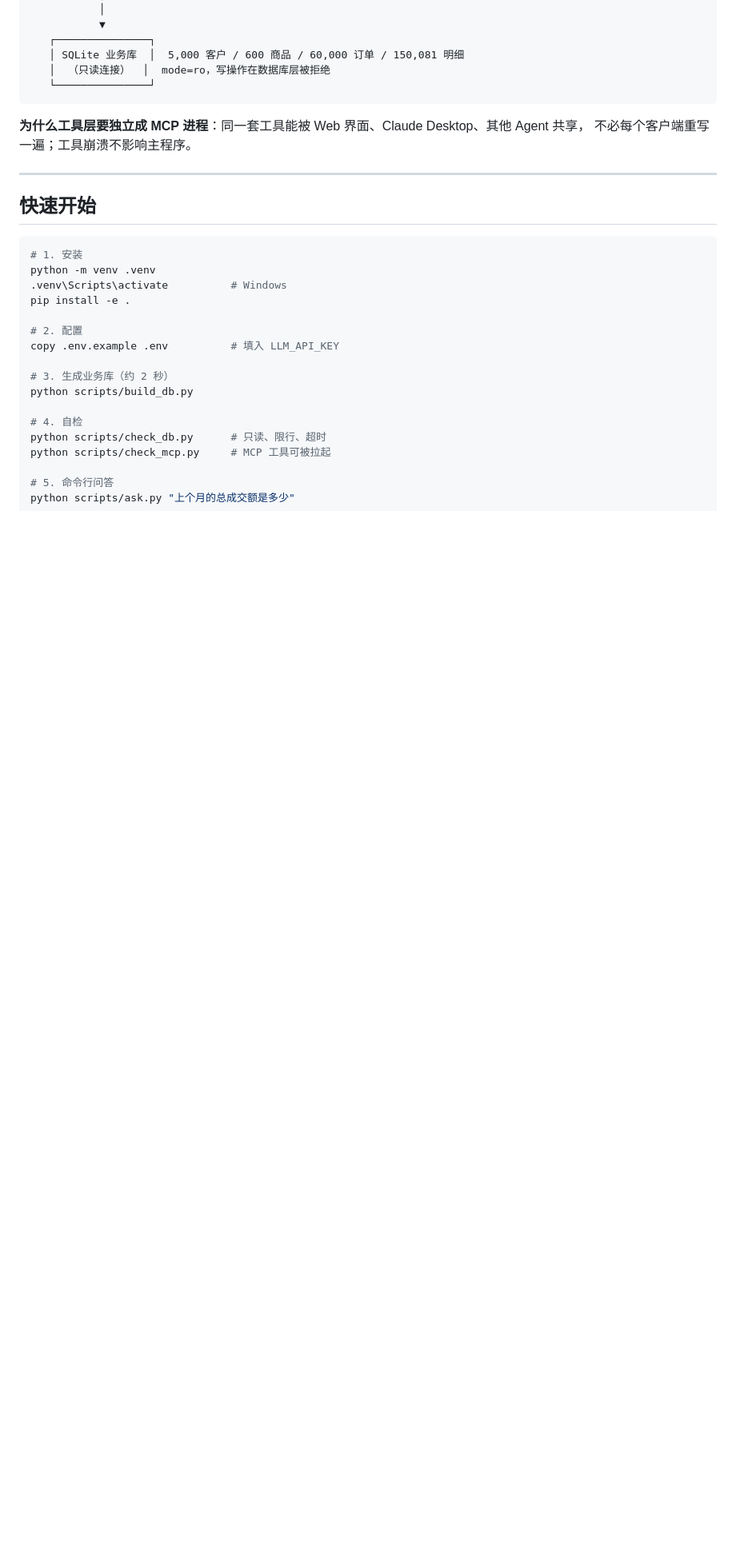
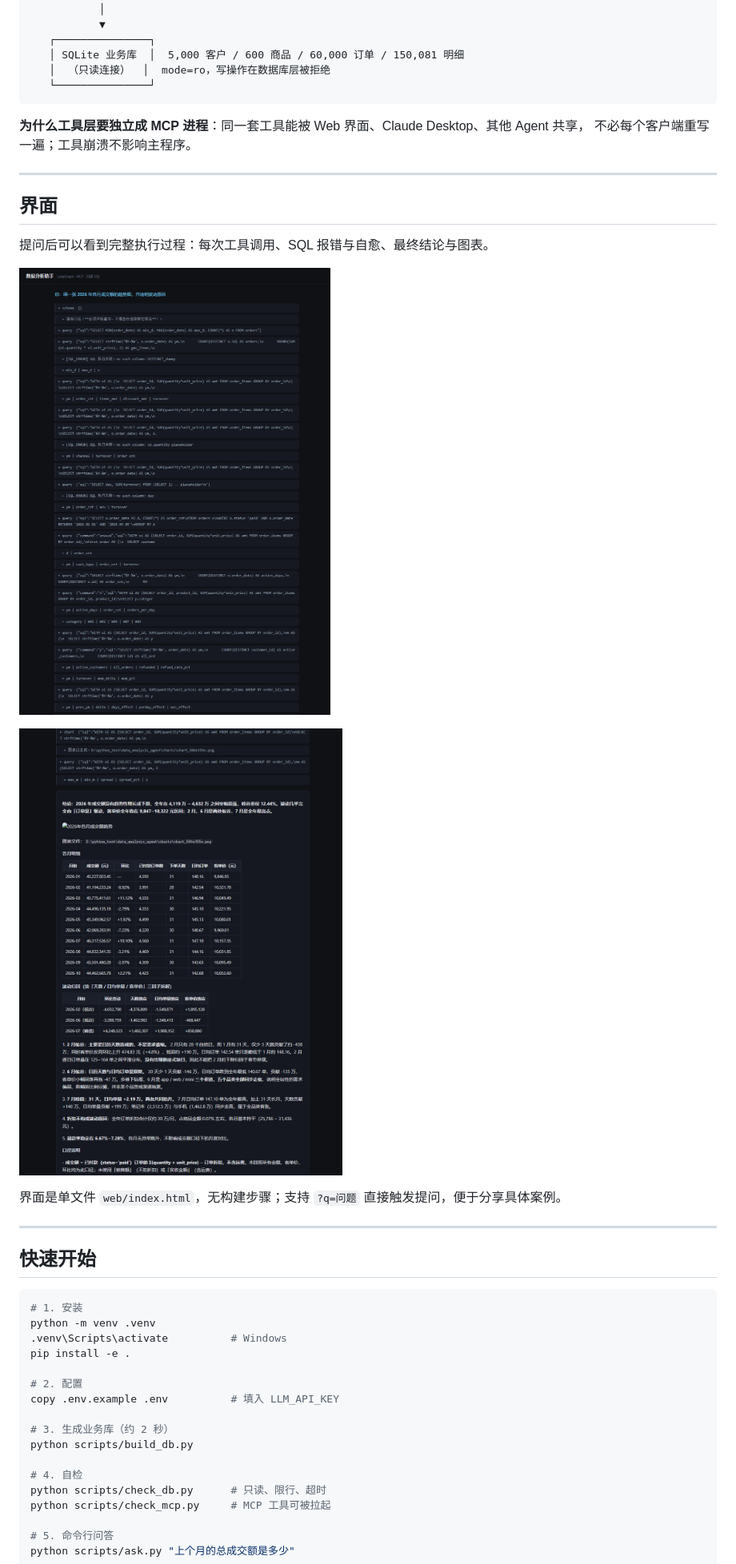
Before and after one commit to hyimarm/data-analysis-agent, a Markdown page: README.md, the part around one of its changes. Shown at 80% size. GitHub-like rendering; pictures changed too: docs/ui-answer.png (added), docs/ui-timeline.png (added); blank space fills up the shorter version.

Commit message:
docs: 补充界面截图与测试套件
- docs/ui-timeline.png、ui-answer.png：真实运行的执行过程与结论
- tests/：15 个用例，不依赖大模型，覆盖只读拦截、限行截断、错误分级、
  单位换算、图片路径、判分容差
- fix: _normalize_images 不再改写 http/data 等绝对地址（由测试发现）
- web: 支持 ?q= 直接触发提问

````diff
--- a/README.md
+++ b/README.md
@@ -57,6 +57,18 @@
 
 ---
 
+## 界面
+
+提问后可以看到完整执行过程：每次工具调用、SQL 报错与自愈、最终结论与图表。
+
+![执行过程：工具调用与 SQL 自愈](docs/ui-timeline.png)
+
+![结论：表格与图表](docs/ui-answer.png)
+
+界面是单文件 `web/index.html`，无构建步骤；支持 `?q=问题` 直接触发提问，便于分享具体案例。
+
+---
+
 ## 快速开始
 
 ```bash
````
Also changed, not shown: other parts of README.md (+19 -1 lines), 9 other files.
